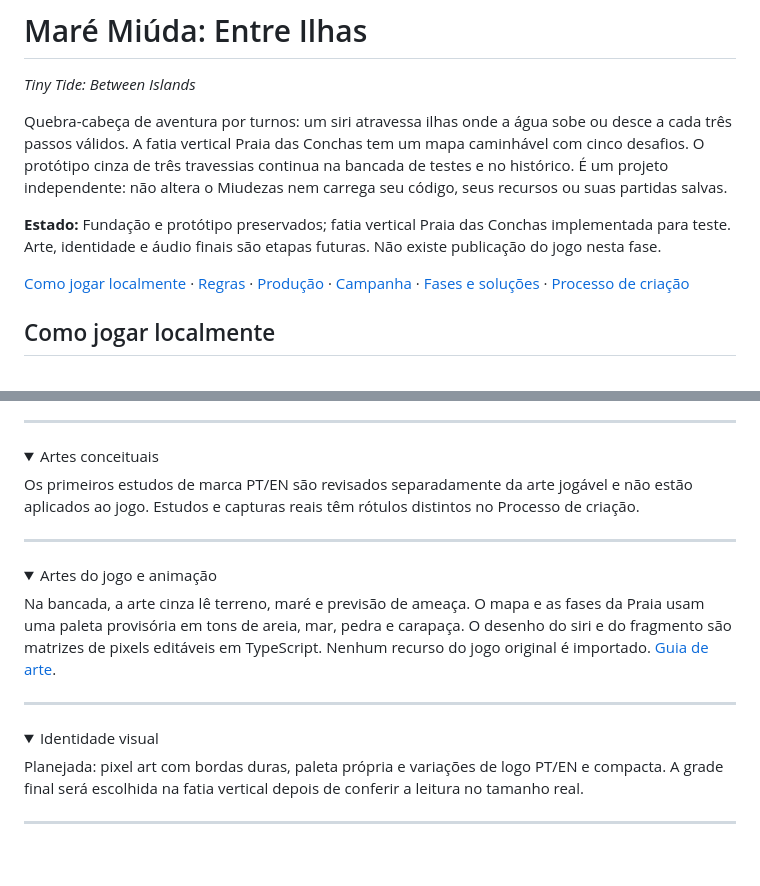
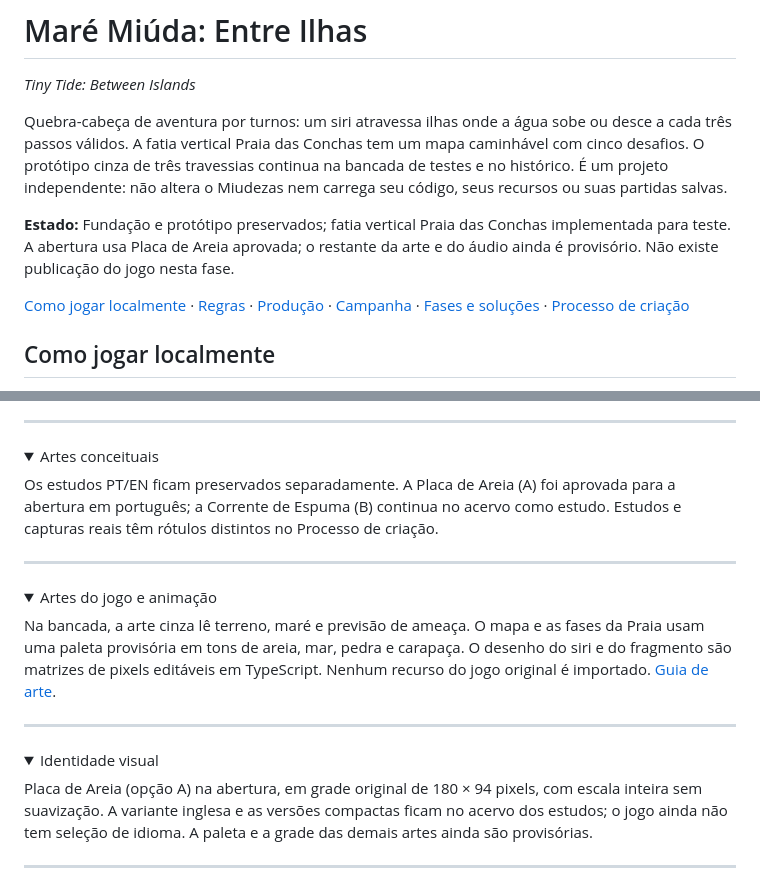
Before and after one commit to luigiscofano/mare-miuda-entre-ilhas, a Markdown page: README.md, 2 parts joined by grey strips. Drawn GitHub-style; folded sections open; blank space fills up the shorter version.

```diff
--- a/README.md
+++ b/README.md
@@ -4,7 +4,7 @@
 
 Quebra-cabeça de aventura por turnos: um siri atravessa ilhas onde a água sobe ou desce a cada três passos válidos. A fatia vertical Praia das Conchas tem um mapa caminhável com cinco desafios. O protótipo cinza de três travessias continua na bancada de testes e no histórico. É um projeto independente: não altera o Miudezas nem carrega seu código, seus recursos ou suas partidas salvas.
 
-**Estado:** Fundação e protótipo preservados; fatia vertical Praia das Conchas implementada para teste. Arte, identidade e áudio finais são etapas futuras. Não existe publicação do jogo nesta fase.
+**Estado:** Fundação e protótipo preservados; fatia vertical Praia das Conchas implementada para teste. A abertura usa Placa de Areia aprovada; o restante da arte e do áudio ainda é provisório. Não existe publicação do jogo nesta fase.
 
 [Como jogar localmente](#como-jogar-localmente) · [Regras](#regras) · [Produção](docs/producao/README.md) · [Campanha](docs/campanha/README.md) · [Fases e soluções](src/fases/README.md) · [Processo de criação](docs/processo-de-criacao/README.md)
 
@@ -85,7 +85,7 @@ Passagem da primeira onda, A sombra da garça e Busca e volta. Essas três fases
 <details>
 <summary>Artes conceituais</summary>
 
-Os primeiros estudos de marca PT/EN são revisados separadamente da arte jogável e não estão aplicados ao jogo. Estudos e capturas reais têm rótulos distintos no Processo de criação.
+Os estudos PT/EN ficam preservados separadamente. A Placa de Areia (A) foi aprovada para a abertura em português; a Corrente de Espuma (B) continua no acervo como estudo. Estudos e capturas reais têm rótulos distintos no Processo de criação.
 
 </details>
 
@@ -103,7 +103,7 @@ Na bancada, a arte cinza lê terreno, maré e previsão de ameaça. O mapa e as
 <details>
 <summary>Identidade visual</summary>
 
-Planejada: pixel art com bordas duras, paleta própria e variações de logo PT/EN e compacta. A grade final será escolhida na fatia vertical depois de conferir a leitura no tamanho real.
+Placa de Areia (opção A) na abertura, em grade original de 180 × 94 pixels, com escala inteira sem suavização. A variante inglesa e as versões compactas ficam no acervo dos estudos; o jogo ainda não tem seleção de idioma. A paleta e a grade das demais artes ainda são provisórias.
 
 </details>
 
```
Also changed, not shown: assets/README.md (added, +9 -0 lines), docs/arte/README.md (+8 -0 lines), docs/processo-de-criacao/README.md (+1 -1 lines), assets/logo-placa-de-areia-pt.png (added), 9 other files.
